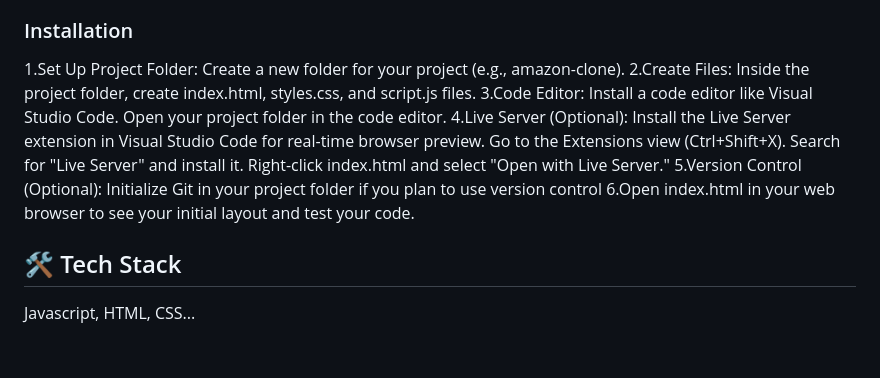
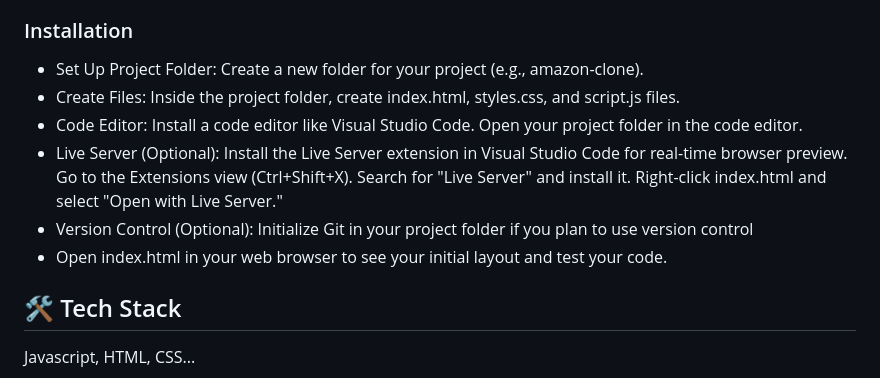
Before and after one commit to ThanmaiBalabhadra/Amazon-Clone, a Markdown page: README.md, the part around the change. Rendered like a GitHub page; blank space fills up the shorter version.

```diff
--- a/README.md
+++ b/README.md
@@ -36,21 +36,21 @@ An Amazon clone is a sophisticated e-commerce website designed to replicate the
 - Responsive Design: Understanding of responsive design principles for ensuring your site works well on different devices
 
 ### Installation
-1.Set Up Project Folder:
+- Set Up Project Folder:
 Create a new folder for your project (e.g., amazon-clone).
-2.Create Files:
+- Create Files:
 Inside the project folder, create index.html, styles.css, and script.js files.
-3.Code Editor:
+- Code Editor:
 Install a code editor like Visual Studio Code.
 Open your project folder in the code editor.
-4.Live Server (Optional):
+- Live Server (Optional):
 Install the Live Server extension in Visual Studio Code for real-time browser preview.
 Go to the Extensions view (Ctrl+Shift+X).
 Search for "Live Server" and install it.
 Right-click index.html and select "Open with Live Server."
-5.Version Control (Optional):
+- Version Control (Optional):
 Initialize Git in your project folder if you plan to use version control
-6.Open index.html in your web browser to see your initial layout and test your code.
+- Open index.html in your web browser to see your initial layout and test your code.
 
 ## 🛠 Tech Stack
 Javascript, HTML, CSS...
```
